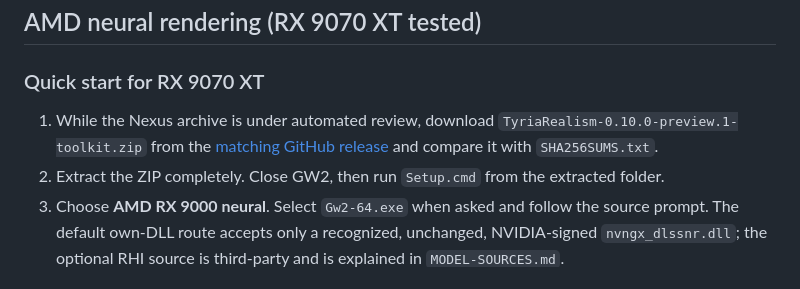
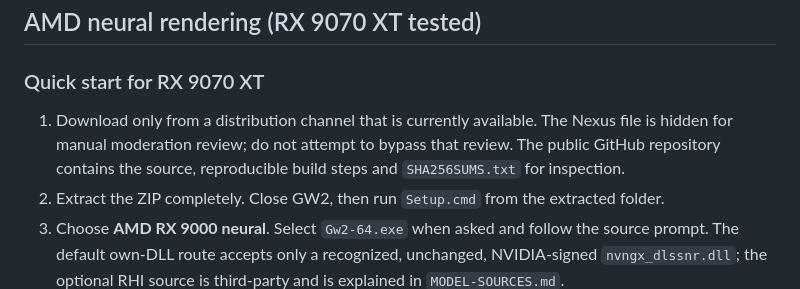
Before and after one commit to DennisWeini/tyria-realism, a Markdown page: docs/INSTALLATION.md, the part around the change. Drawn GitHub-style.

Commit message:
Respect Nexus moderation and clarify source review

```diff
--- a/docs/INSTALLATION.md
+++ b/docs/INSTALLATION.md
@@ -6,7 +6,7 @@ This preview keeps optional third-party components separate. Close GW2 before ch
 
 ### Quick start for RX 9070 XT
 
-1. While the Nexus archive is under automated review, download `TyriaRealism-0.10.0-preview.1-toolkit.zip` from the [matching GitHub release](https://github.com/DennisWeini/tyria-realism/releases/tag/v0.10.0-preview.1) and compare it with `SHA256SUMS.txt`.
+1. Download only from a distribution channel that is currently available. The Nexus file is hidden for manual moderation review; do not attempt to bypass that review. The public GitHub repository contains the source, reproducible build steps and `SHA256SUMS.txt` for inspection.
 2. Extract the ZIP completely. Close GW2, then run `Setup.cmd` from the extracted folder.
 3. Choose **AMD RX 9000 neural**. Select `Gw2-64.exe` when asked and follow the source prompt. The default own-DLL route accepts only a recognized, unchanged, NVIDIA-signed `nvngx_dlssnr.dll`; the optional RHI source is third-party and is explained in `MODEL-SOURCES.md`.
 4. Start GW2. Press **F6** to compare neural processing on/off, **F5** to create comparison captures, and **Home** to open ReShade.
```
